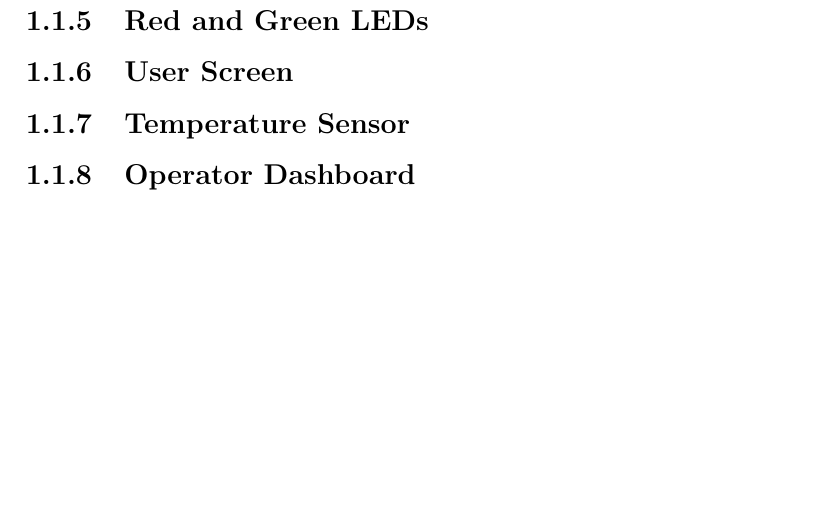
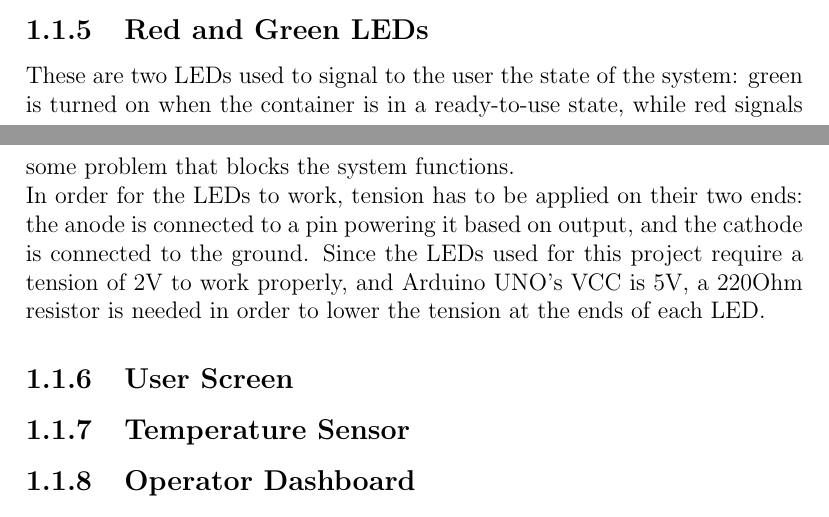
Before and after one commit to KimboCoffee/esiot-assignment02, a LaTeX document (report/tex-files/report.tex): part of page 6 of 7 before the commit and two parts of pages 5 and 6 of 7 after it, the two joined at a grey line, cut so that both start at the same text, the shorter picture padded with empty space. Compiled offline with pdfLaTeX.

Commit message:
Added LED description

```diff
--- a/report/tex-files/report.tex
+++ b/report/tex-files/report.tex
@@ -46,7 +46,8 @@
 	Their functioning is based on the fact that they receive power from the board, and transfer it back to it via some pin when they are pressed. In order to have 0 rather than VCC as the default value, a pull down resistor - 10KOhm in our case - is needed to connect the button to the ground.
 
 	\subsection{Red and Green LEDs}
-
+	These are two LEDs used to signal to the user the state of the system: green is turned on when the container is in a ready-to-use state, while red signals some problem that blocks the system functions.\newline
+	In order for the LEDs to work, tension has to be applied on their two ends: the anode is connected to a pin powering it based on output, and the cathode is connected to the ground. Since the LEDs used for this project require a tension of 2V to work properly, and Arduino UNO's VCC is 5V, a 220Ohm resistor is needed in order to lower the tension at the ends of each LED.
 
 	\subsection{User Screen}
 
```
